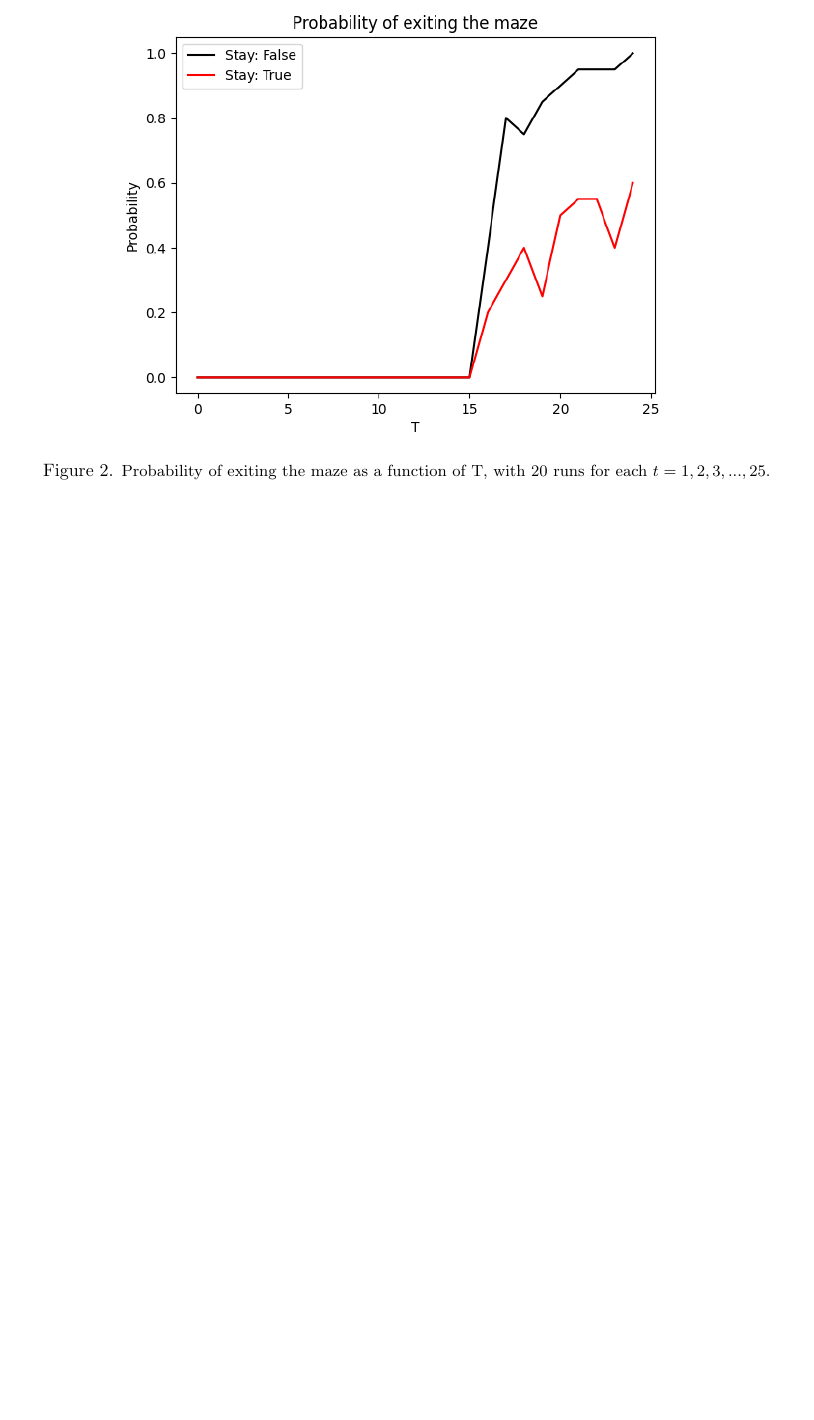
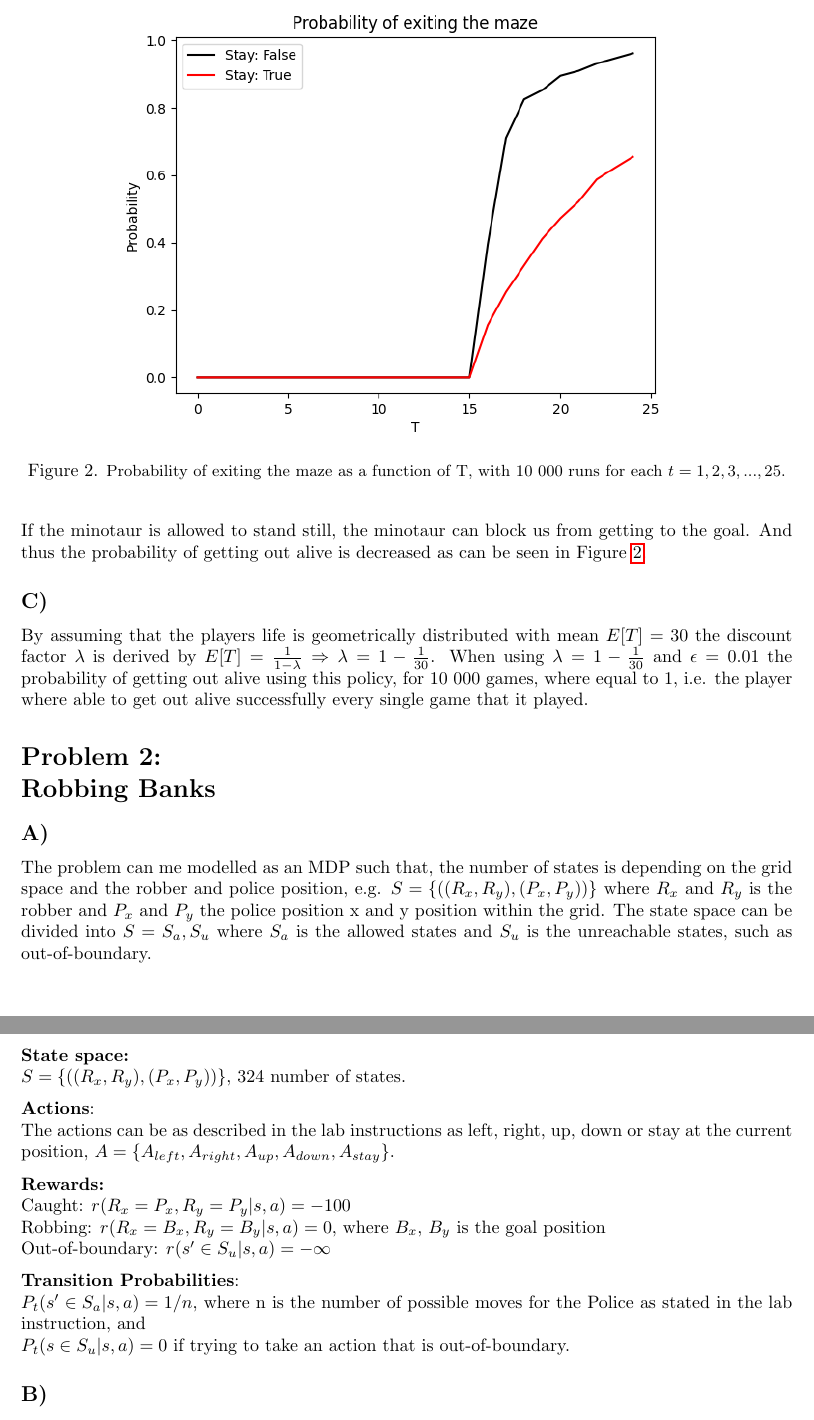
Before and after one commit to JqkerN/Reinforcement-Learning, a LaTeX document (Lab_1/report_LaTeX/LAB_1.tex): part of page 3 of 3 before the commit and two parts of pages 3 and 4 of 4 after it, the two joined at a grey line, cut so that both start at the same text, the shorter picture padded with empty space. Compiled offline with pdfLaTeX.

Commit message:
Updates from Overleaf

```diff
--- a/Lab_1/report_LaTeX/LAB_1.tex
+++ b/Lab_1/report_LaTeX/LAB_1.tex
@@ -57,9 +60,51 @@ $P_t(s' \in S_a |s,a) = 1/n$, where n is the number of possible moves for the Mi
 
 \begin{figure}[H]
     \centering
-    \includegraphics[width=0.8\textwidth]{Lab_1/images/problem_1/probability_of_exiting_the_maze_2.png}
-    \caption{\small Probability of exiting the maze as a function of T, with 20 runs for each $t=1,2,3,...,25$.}
+    \includegraphics[width=0.8\textwidth]{Lab_1/images/problem_1/probability_of_exiting_the_maze_3.png}
+    \caption{\small Probability of exiting the maze as a function of T, with 10 000 runs for each $t=1,2,3,...,25$.}
     \label{fig:probability_exiting}
 \end{figure}
 
+If the minotaur is allowed to stand still, the minotaur can block us from getting to the goal. And thus the probability of getting out alive is decreased as can be seen in Figure \ref{fig:probability_exiting}.
+
+
+\subsection*{C)}
+By assuming that the players life is geometrically distributed with mean $E[T] = 30$ the discount factor $\lambda$ is derived by $E[T] =  \frac{1}{1 - \lambda} \Rightarrow \lambda = 1 - \frac{1}{30}$. When using $\lambda = 1 - \frac{1}{30}$ and $\epsilon = 0.01$ the probability of getting out alive using this policy, for 10 000 games, where equal to 1, i.e. the player where able to get out alive successfully every single game that it played.
+
+
+
+
+
+
+
+
+
+\section*{Problem 2: \\
+        Robbing Banks}
+
+
+\subsection*{A)}
+The problem can me modelled as an MDP such that, the number of states is depending on the grid space and the robber and police position, e.g. $S = \{((R_x, R_y),(P_x, P_y) )\} $ where $R_x$ and $R_y$ is the robber and $P_x$ and $P_y$ the police position x and y position within the grid. The state space can be divided into $S = {S_a, S_u}$ where $S_a$ is the allowed states and $S_u$ is the unreachable states, such as out-of-boundary.
+
+
+\textbf{State space:}\\
+$S = \{((R_x, R_y),(P_x, P_y) )\} $, 324 number of states.
+
+\textbf{Actions}: \\
+The actions can be as described in the lab instructions as left, right, up, down or stay at the current position, $A = \{ A_{left}, A_{right}, A_{up}, A_{down}, A_{stay} \}$.
+
+\textbf{Rewards:} \\
+Caught: $r(R_x = P_x , R_y = P_y |s,a) = -100 $\\
+Robbing: $r(R_x = B_x , R_y = B_y |s,a) = 0 $, where $B_x$, $B_y$ is the goal position\\
+Out-of-boundary: $r(s'\in S_u |s,a) = -\infty $
+
+\textbf{Transition Probabilities}:\\
+$P_t(s' \in S_a |s,a) = 1/n$, where n is the number of possible moves for the Police as stated in the lab instruction, and \\$P_t(s \in S_u |s,a) = 0$ if trying to take an action that is out-of-boundary.
+
+
+
+
+\subsection*{B)}
+
+
 \end{document}
```
Also changed, not shown: Lab_1/report_LaTeX/LAB_1.tex (3 more changed lines).
